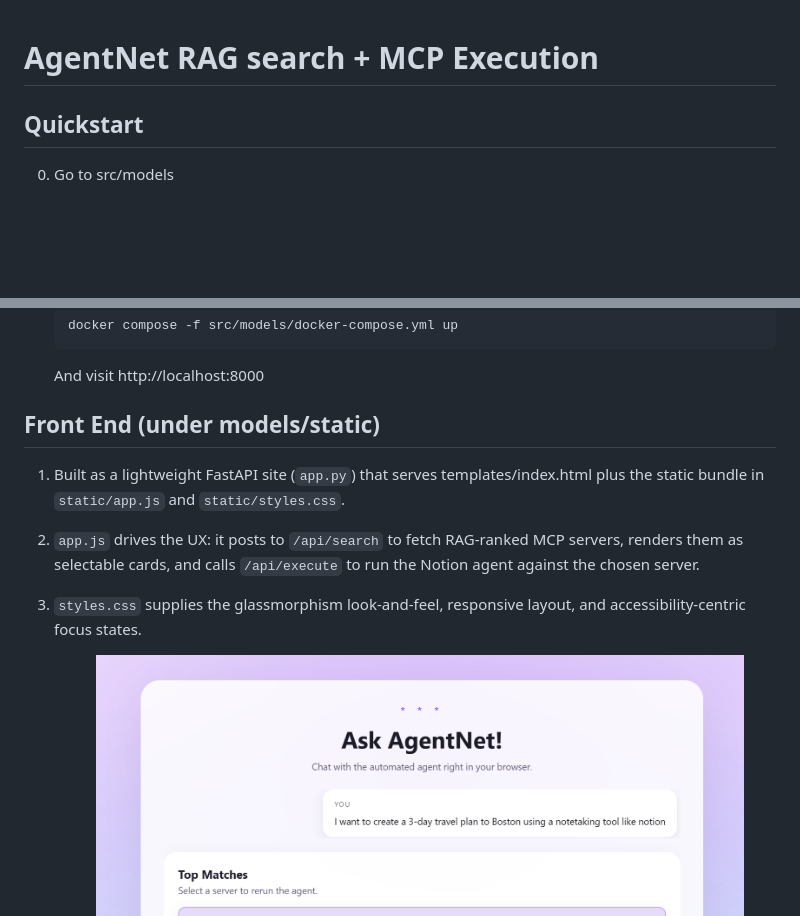
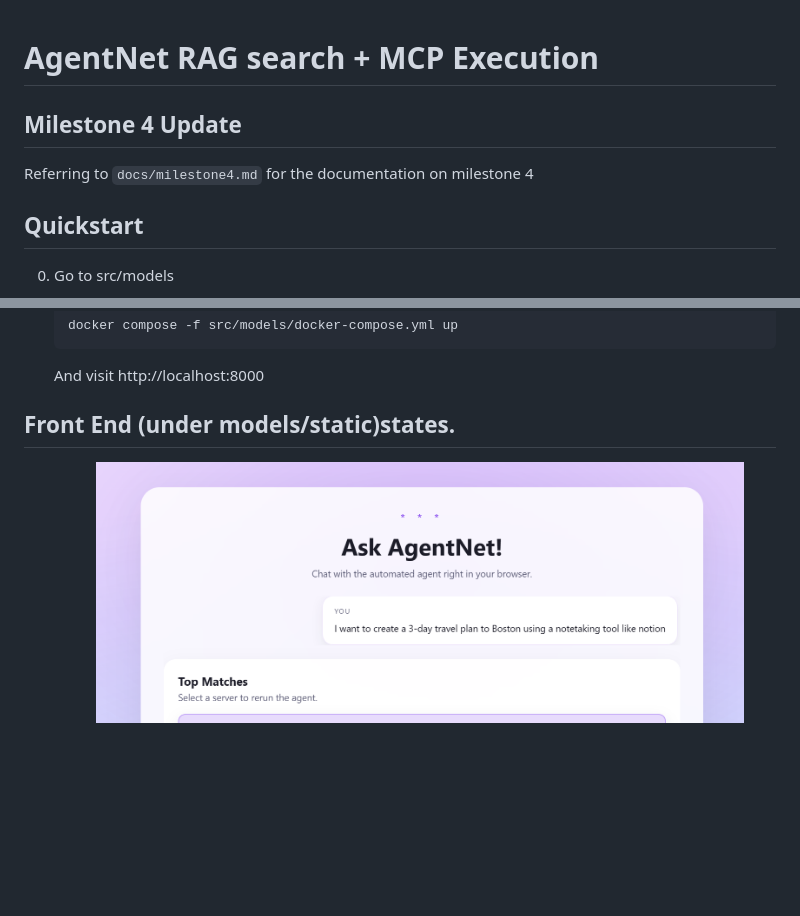
Before and after one commit to chrischenhub/AC215_AgentNET, a Markdown page: README.md, 2 parts joined by grey strips. Drawn GitHub-style; blank space fills up the shorter version.

````diff
--- a/README.md
+++ b/README.md
@@ -1,4 +1,6 @@
 # AgentNet RAG search + MCP Execution
+## Milestone 4 Update
+Referring to `docs/milestone4.md` for the documentation on milestone 4
 ## Quickstart
 
 0. Go to src/models
@@ -38,14 +40,7 @@
    docker compose -f src/models/docker-compose.yml up
    ```
    And visit http://localhost:8000
-## Front End (under models/static)
-
-1. Built as a lightweight FastAPI site (`app.py`) that serves templates/index.html plus the static bundle in `static/app.js` and `static/styles.css`.
-
-2. `app.js` drives the UX: it posts to `/api/search` to fetch RAG-ranked MCP servers, renders them as selectable cards, and calls `/api/execute` to run the Notion agent against the chosen server.
-
-3. `styles.css` supplies the glassmorphism look-and-feel, responsive layout, and accessibility-centric focus states.
-
+## Front End (under models/static)states.
 Interface:
 ![alt text](Image/frontend.png)
 
````
Also changed, not shown: other parts of README.md (+0 -4 lines), docs/milestone4.md (+15 -2 lines), Image/gittag.png (added).
